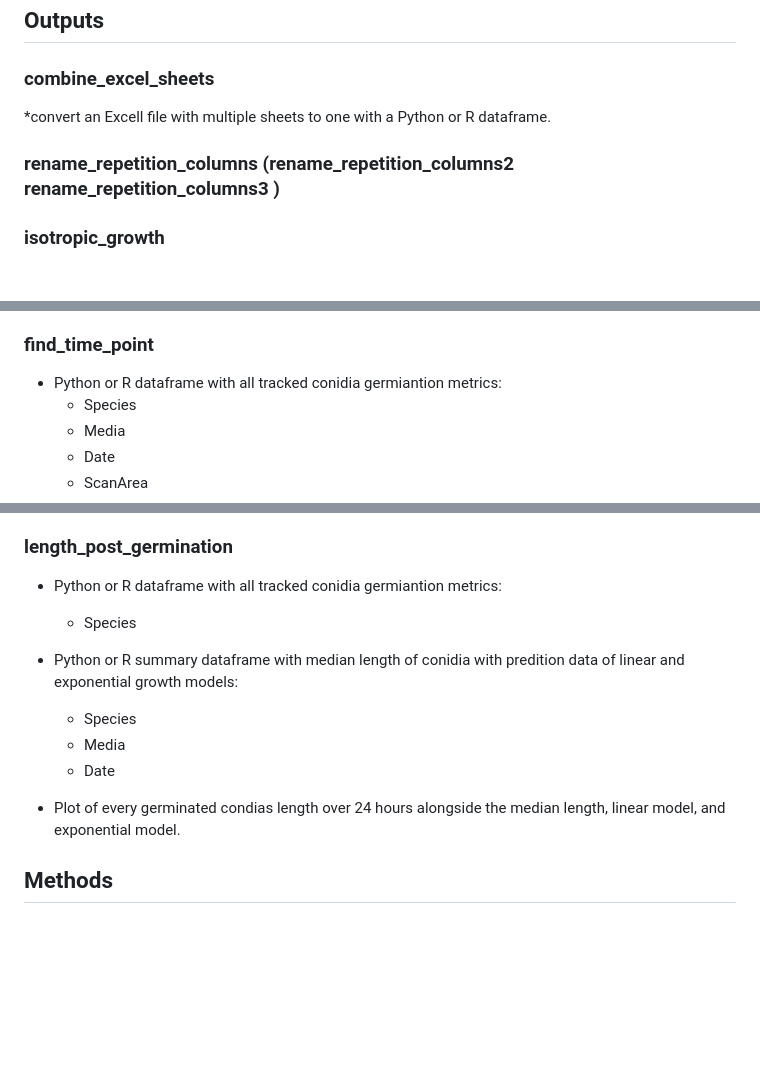
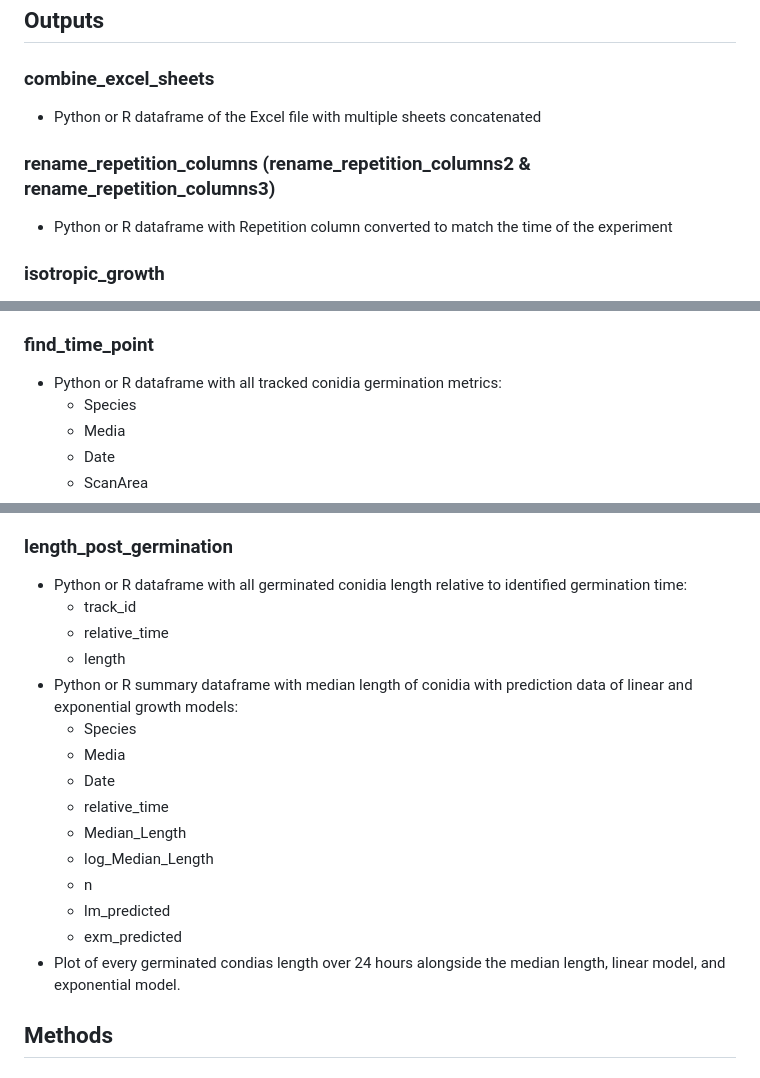
Before and after one commit to NFA-NRCWE/fungal_germination_identification, a Markdown page: README.md, 3 parts joined by grey strips. Drawn GitHub-style; blank space fills up the shorter version.

````diff
--- a/README.md
+++ b/README.md
@@ -97,8 +97,9 @@ source("Germination Functions.R")
 ```
 ## Outputs
 ### combine_excel_sheets
-*convert an Excell file with multiple sheets to one with a Python or R dataframe.
-### rename_repetition_columns (rename_repetition_columns2  rename_repetition_columns3 )
+* Python or R dataframe of the Excel file with multiple sheets concatenated
+### rename_repetition_columns (rename_repetition_columns2 & rename_repetition_columns3)
+* Python or R dataframe with Repetition column converted to match the time of the experiment
 ### isotropic_growth
 * Python or R summary dataframe with conidia isotropic growth metrics:
   * Species
@@ -110,7 +111,7 @@ source("Germination Functions.R")
   * Average_Swelling_change
 * Plots of all segmented regressions
 ### find_time_point
-* Python or R dataframe with all tracked conidia germiantion metrics:
+* Python or R dataframe with all tracked conidia germination metrics:
   * Species
   * Media
   * Date
@@ -124,14 +125,21 @@ source("Germination Functions.R")
   * linear_growth_rate
   * exponential_growth_rate
 ### length_post_germination
-* Python or R dataframe with all tracked conidia germiantion metrics:
-  * Species
-
-* Python or R summary dataframe with median length of conidia with predition data of linear and exponential growth models:
+* Python or R dataframe with all germinated conidia length relative to identified germination time:
+  * track_id
+  * relative_time
+  * length
+* Python or R summary dataframe with median length of conidia with prediction data of linear and exponential growth models:
   * Species
   * Media
   * Date
-* Plot of every germinated condias length over 24 hours alongside  the median length, linear model, and exponential model.
+  * relative_time
+  * Median_Length
+  * log_Median_Length
+  * n
+  * lm_predicted
+  * exm_predicted
+* Plot of every germinated condias length over 24 hours alongside the median length, linear model, and exponential model.
 
 ## Methods
 ### Isotropic Growth
````
